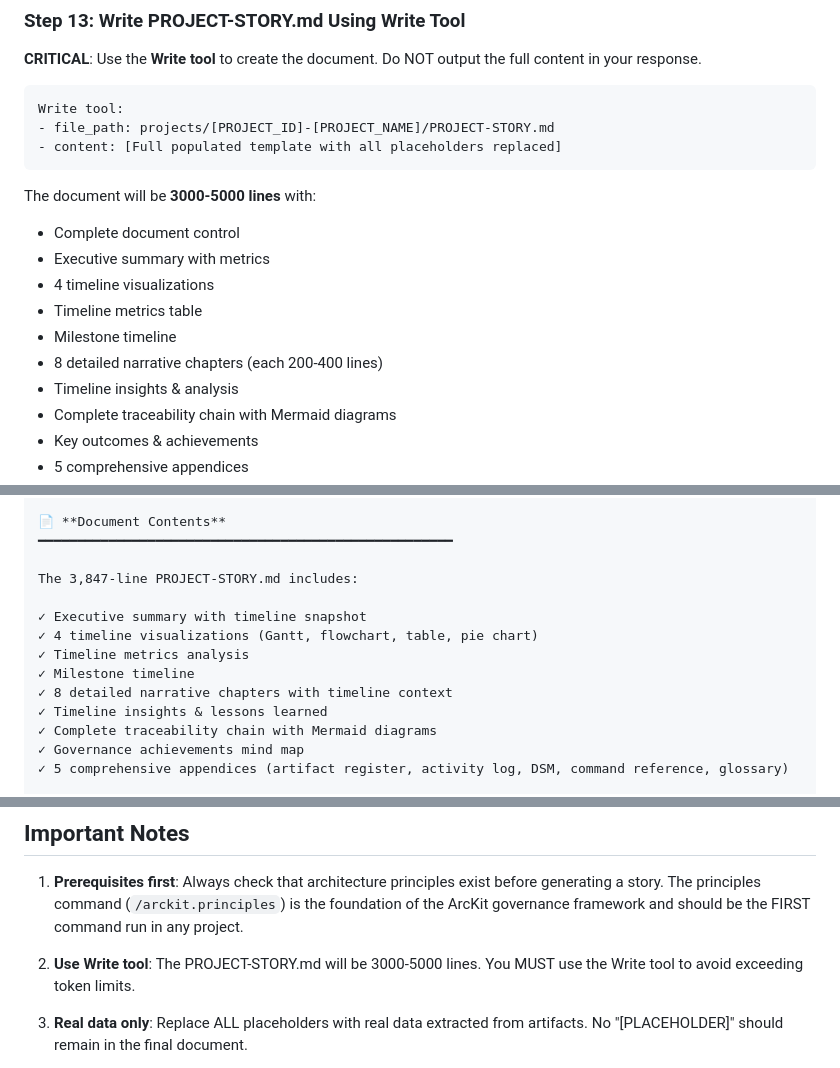
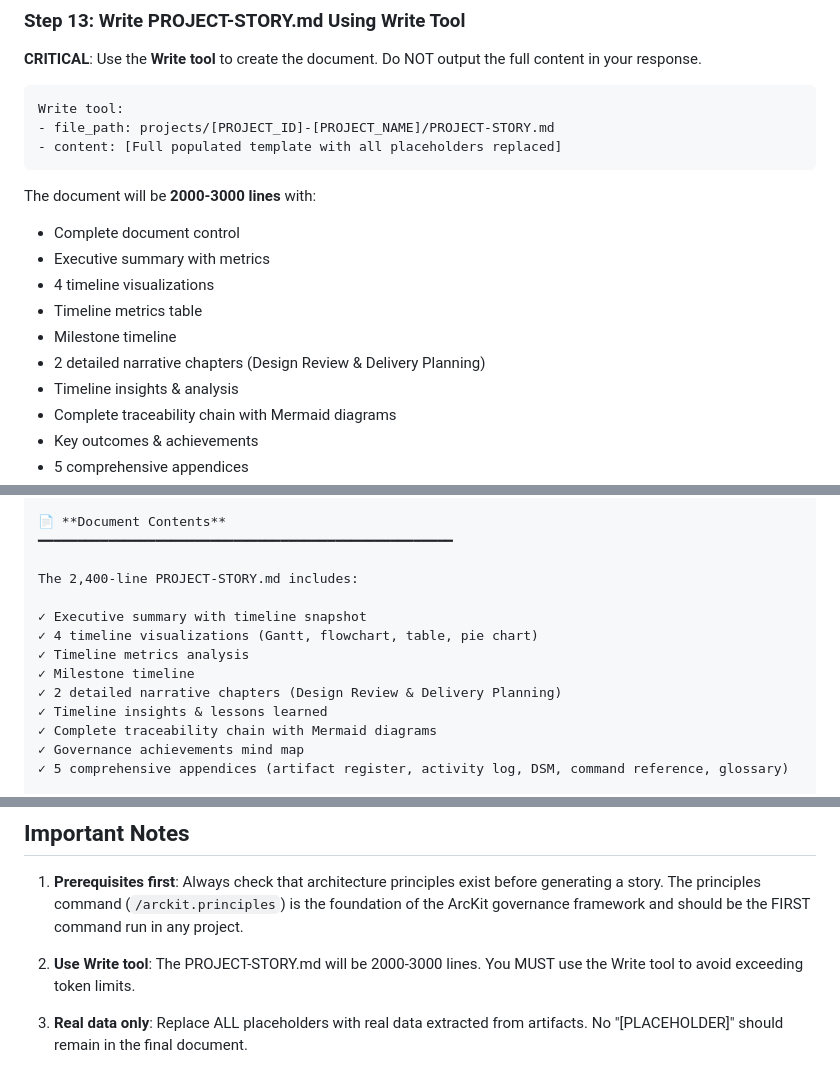
Before and after one commit to tractorjuice/arckit-test-project-v6-patent-system, a Markdown page: .claude/commands/arckit.story.md, 3 parts joined by grey strips. GitHub-like rendering.

````diff
--- a/.claude/commands/arckit.story.md
+++ b/.claude/commands/arckit.story.md
@@ -661,13 +661,13 @@ Write tool:
 - content: [Full populated template with all placeholders replaced]
 ```
 
-The document will be **3000-5000 lines** with:
+The document will be **2000-3000 lines** with:
 - Complete document control
 - Executive summary with metrics
 - 4 timeline visualizations
 - Timeline metrics table
 - Milestone timeline
-- 8 detailed narrative chapters (each 200-400 lines)
+- 2 detailed narrative chapters (Design Review & Delivery Planning)
 - Timeline insights & analysis
 - Complete traceability chain with Mermaid diagrams
 - Key outcomes & achievements
@@ -733,13 +733,13 @@ Governance & Traceability      4 days      5%
 📄 **Document Contents**
 ━━━━━━━━━━━━━━━━━━━━━━━━━━━━━━━━━━━━━━━━━━━━━━━━━━━━━
 
-The 3,847-line PROJECT-STORY.md includes:
+The 2,400-line PROJECT-STORY.md includes:
 
 ✓ Executive summary with timeline snapshot
 ✓ 4 timeline visualizations (Gantt, flowchart, table, pie chart)
 ✓ Timeline metrics analysis
 ✓ Milestone timeline
-✓ 8 detailed narrative chapters with timeline context
+✓ 2 detailed narrative chapters (Design Review & Delivery Planning)
 ✓ Timeline insights & lessons learned
 ✓ Complete traceability chain with Mermaid diagrams
 ✓ Governance achievements mind map
@@ -767,7 +767,7 @@ The story demonstrates systematic architecture governance from stakeholder needs
 
 1. **Prerequisites first**: Always check that architecture principles exist before generating a story. The principles command (`/arckit.principles`) is the foundation of the ArcKit governance framework and should be the FIRST command run in any project.
 
-2. **Use Write tool**: The PROJECT-STORY.md will be 3000-5000 lines. You MUST use the Write tool to avoid exceeding token limits.
+2. **Use Write tool**: The PROJECT-STORY.md will be 2000-3000 lines. You MUST use the Write tool to avoid exceeding token limits.
 
 3. **Real data only**: Replace ALL placeholders with real data extracted from artifacts. No "[PLACEHOLDER]" should remain in the final document.
 
````
